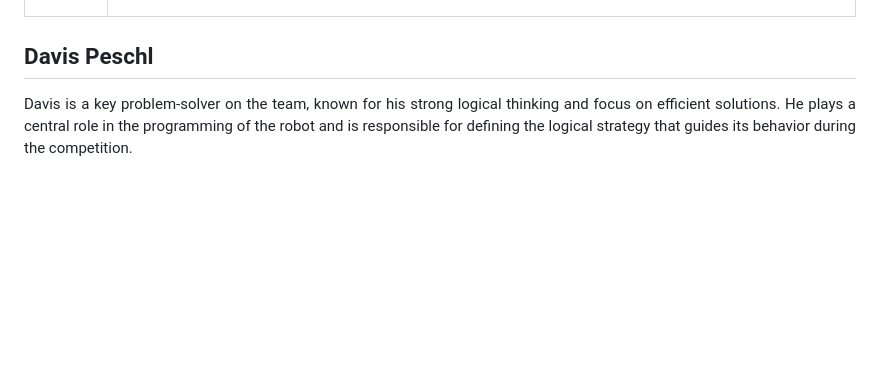
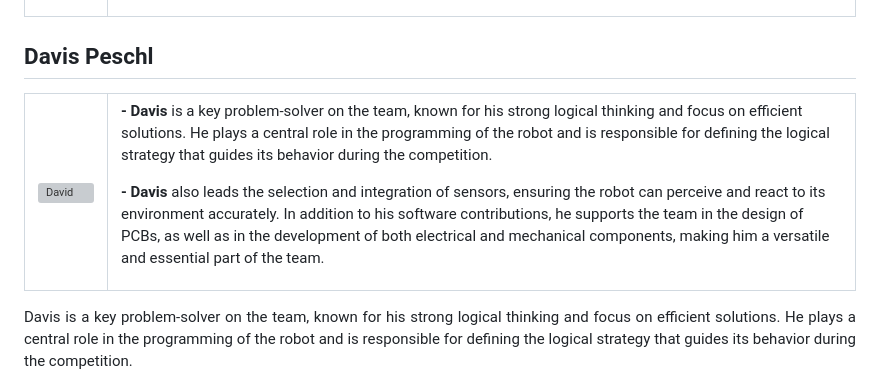
Before and after one commit to Dravex18/D2-Robotics-WRO2025, a Markdown page: README.md, the part around the change. Drawn GitHub-style; blank space fills up the shorter version; grey boxes are pictures that could not be loaded.

```diff
--- a/README.md
+++ b/README.md
@@ -34,6 +34,21 @@ This repository contains all the code, documentation, and development resources
 </table>
 
 ## Davis Peschl
+<table>
+  <tr>
+    <td style="width: 180px; vertical-align: top;">
+     <img src="OTHERS/Imagenes/imagen personal David.jpg" alt="David" width="600" style="float: left; margin-right: 20px;">
+    </td>
+    <td style="text-align: justify; padding-left: 20px;">
+      <p>
+        <strong>- Davis</strong> is a key problem-solver on the team, known for his strong logical thinking and focus on efficient solutions. He plays a central role in the programming of the robot and is responsible for defining the logical strategy that guides its behavior during the competition.
+      </p>
+      <p>
+       <strong>- Davis</strong> also leads the selection and integration of sensors, ensuring the robot can perceive and react to its environment accurately. In addition to his software contributions, he supports the team in the design of PCBs, as well as in the development of both electrical and mechanical components, making him a versatile and essential part of the team.
+      </p>
+    </td>
+  </tr>
+</table>
 
 <div align="justify">
 
```
